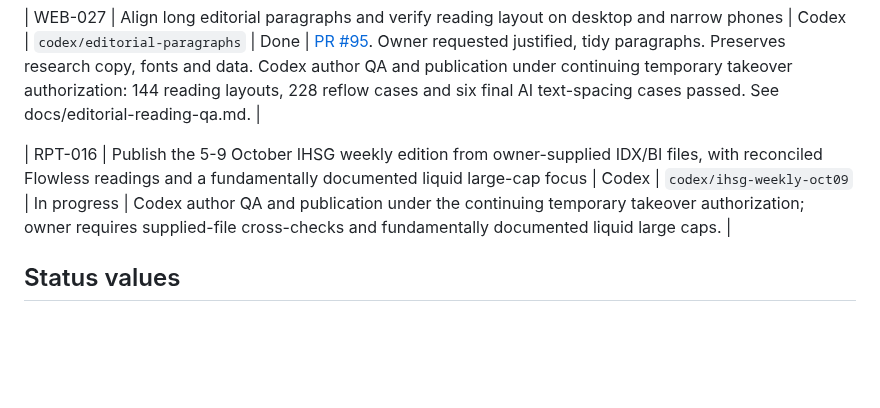
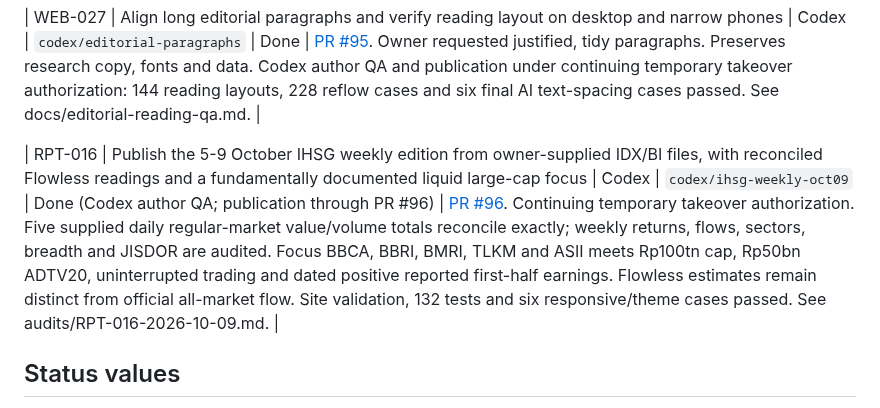
Before and after one commit to LonghandResearch/longhandresearch.github.io, a Markdown page: TASKS.md, the part around the change. GitHub-like rendering; blank space fills up the shorter version.

Commit message:
Record RPT-016 author QA and publication PR

```diff
--- a/TASKS.md
+++ b/TASKS.md
@@ -76,7 +76,7 @@ write the report, and the weekly IHSG Update alternates owner each week.
 
 | WEB-027 | Align long editorial paragraphs and verify reading layout on desktop and narrow phones | Codex | `codex/editorial-paragraphs` | Done | [PR #95](https://github.com/LonghandResearch/longhandresearch.github.io/pull/95). Owner requested justified, tidy paragraphs. Preserves research copy, fonts and data. Codex author QA and publication under continuing temporary takeover authorization: 144 reading layouts, 228 reflow cases and six final AI text-spacing cases passed. See docs/editorial-reading-qa.md. |
 
-| RPT-016 | Publish the 5-9 October IHSG weekly edition from owner-supplied IDX/BI files, with reconciled Flowless readings and a fundamentally documented liquid large-cap focus | Codex | `codex/ihsg-weekly-oct09` | In progress | Codex author QA and publication under the continuing temporary takeover authorization; owner requires supplied-file cross-checks and fundamentally documented liquid large caps. |
+| RPT-016 | Publish the 5-9 October IHSG weekly edition from owner-supplied IDX/BI files, with reconciled Flowless readings and a fundamentally documented liquid large-cap focus | Codex | `codex/ihsg-weekly-oct09` | Done (Codex author QA; publication through PR #96) | [PR #96](https://github.com/LonghandResearch/longhandresearch.github.io/pull/96). Continuing temporary takeover authorization. Five supplied daily regular-market value/volume totals reconcile exactly; weekly returns, flows, sectors, breadth and JISDOR are audited. Focus BBCA, BBRI, BMRI, TLKM and ASII meets Rp100tn cap, Rp50bn ADTV20, uninterrupted trading and dated positive reported first-half earnings. Flowless estimates remain distinct from official all-market flow. Site validation, 132 tests and six responsive/theme cases passed. See audits/RPT-016-2026-10-09.md. |
 
 ## Status values
 
```
